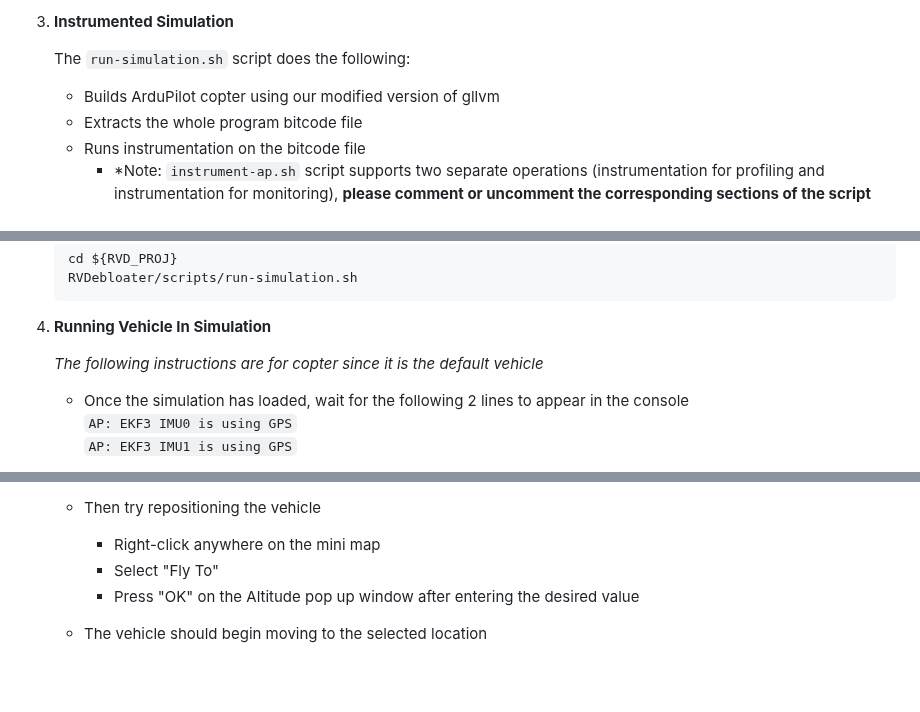
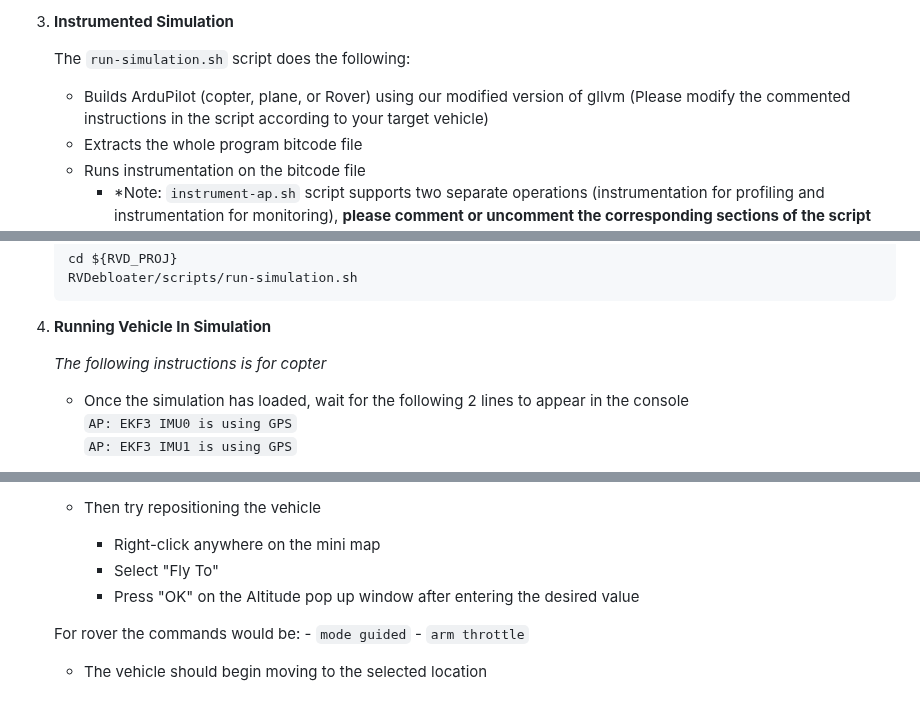
Before and after one commit to anonymoussubmission26/RVDebloaterArtifact, a Markdown page: README.md, 3 parts joined by grey strips. Rendered like a GitHub page; blank space fills up the shorter version.

````diff
--- a/README.md
+++ b/README.md
@@ -59,7 +59,7 @@ Welcome to the artifact for the IEEE S&P 2026 submission of our paper, titled **
 3. **Instrumented Simulation**
 
     The `run-simulation.sh` script does the following:
-    - Builds ArduPilot copter using our modified version of gllvm
+    - Builds ArduPilot (copter, plane, or Rover) using our modified version of gllvm (Please modify the commented instructions in the script according to your target vehicle)
     - Extracts the whole program bitcode file
     - Runs instrumentation on the bitcode file
         - *Note: `instrument-ap.sh` script supports two separate operations (instrumentation for profiling and instrumentation for monitoring), **please comment or uncomment the corresponding sections of the script depending on which operation you intend to use.**
@@ -75,7 +75,7 @@ Welcome to the artifact for the IEEE S&P 2026 submission of our paper, titled **
     ```
 4. **Running Vehicle In Simulation**
 
-    *The following instructions are for copter since it is the default vehicle*
+    *The following instructions is for copter*
 
     - Once the simulation has loaded, wait for the following 2 lines to appear in the console
         ```AP: EKF3 IMU0 is using GPS```
@@ -100,4 +100,8 @@ Welcome to the artifact for the IEEE S&P 2026 submission of our paper, titled **
         - Select "Fly To"
         - Press "OK" on the Altitude pop up window after entering the desired value
 
+    For rover the commands would be:
+       - ```mode guided```
+       - ```arm throttle```
+
     - The vehicle should begin moving to the selected location
````
